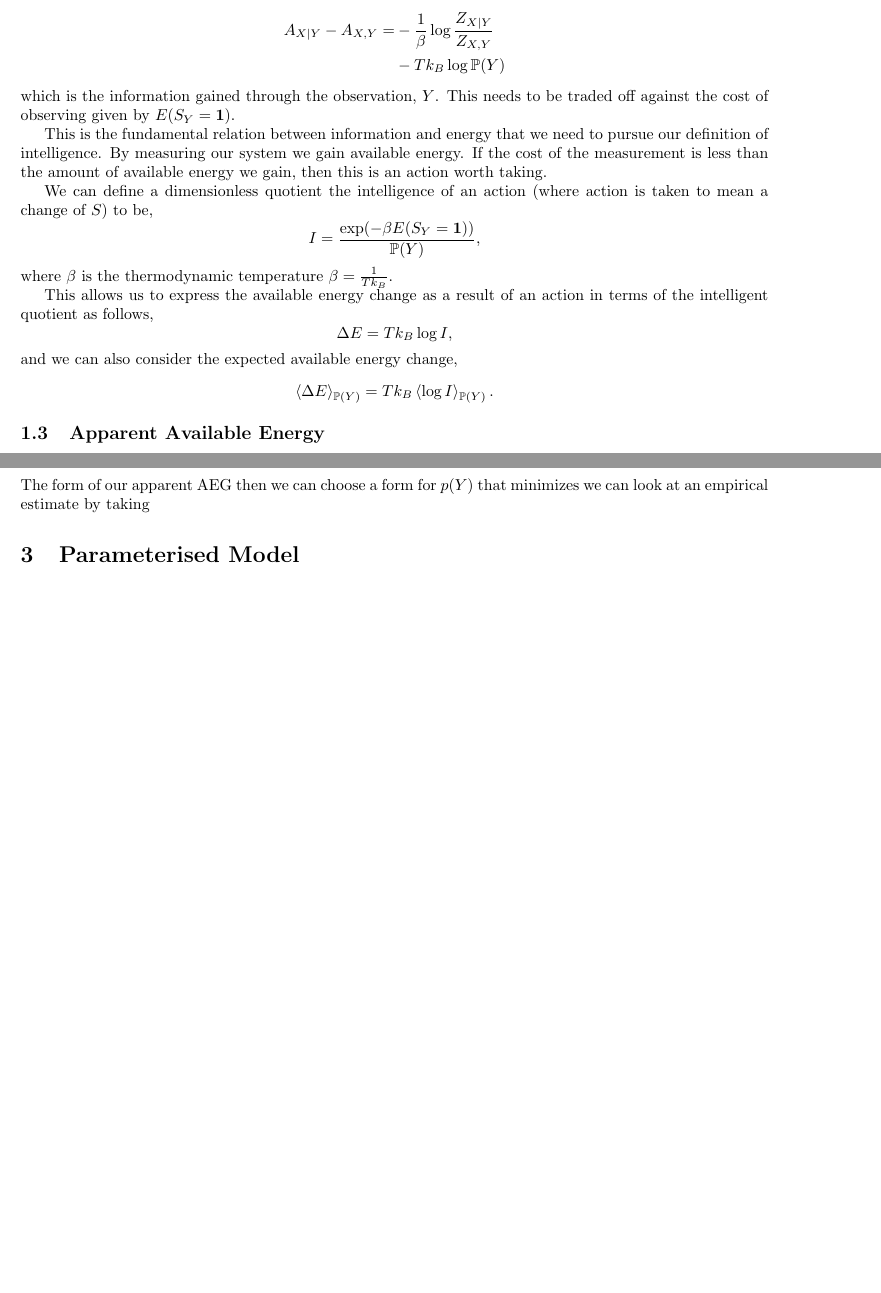
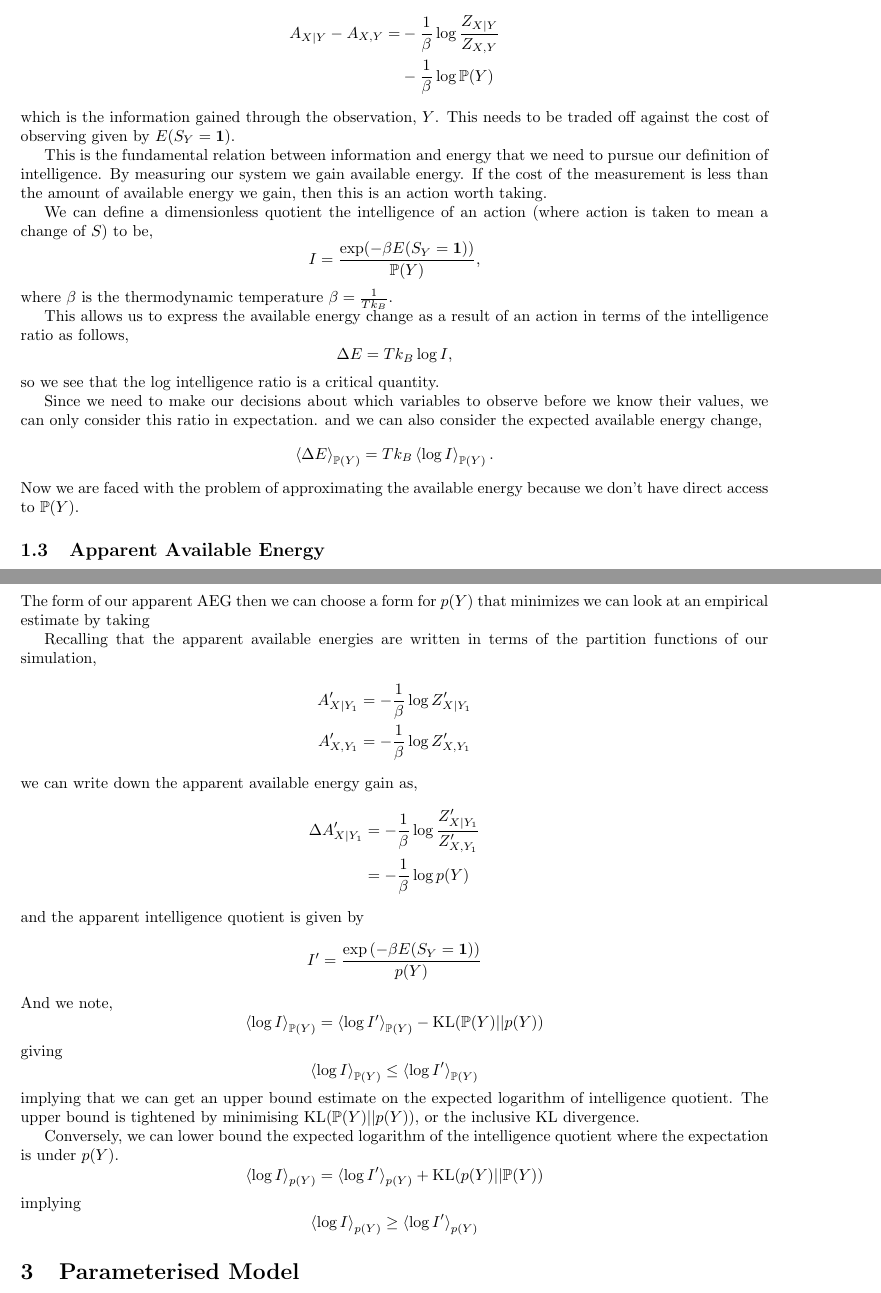
Before and after one commit to lawrennd/entropy, a LaTeX document (information-engines.tex): two parts of pages 3 and 8 of 16 before the commit and two parts of pages 3 and 9 of 17 after it, joined at a grey line, cut so that both start at the same text, the shorter picture padded with empty space. Compiled offline with pdfLaTeX.

Commit message:
Updates from Overleaf

```diff
--- a/information-engines.tex
+++ b/information-engines.tex
@@ -152,7 +152,7 @@ We can examine how this changes the free energy, the energy gain through
 observation is,
 \begin{align*}
 A_{\stateVariables|\dataVariables} - A_{\stateVariables,\dataVariables} = & -\frac{1}{\beta} \log \frac{Z_{\stateVariables|\dataVariables}}{Z_{\stateVariables,\dataVariables}}\\
-& -T k_B \log \trueProb(\dataVariables)
+& -\frac{1}{\beta} \log \trueProb(\dataVariables)
 \end{align*}
 which is the information gained through the observation, \(\dataVariables\). This needs to be traded off against the cost of observing given by $E(\measuredVariables_\dataVariables=\mathbf{1}) $.
 
@@ -163,14 +163,18 @@ We can define a dimensionless quotient the intelligence of an action (where acti
 I = \frac{\exp(-\beta E(\measuredVariables_\dataVariables=\mathbf{1}))}{\trueProb(\dataVariables)},\]
 where $\beta$ is the thermodynamic temperature \(\beta = \frac{1}{Tk_B}\).
 
-This allows us to express the available energy change as a result of an action in terms of the intelligent quotient as follows,
+This allows us to express the available energy change as a result of an action in terms of the intelligence ratio as follows,
 \[
 \Delta E = T k_B\log I,
 \]
+so we see that the log intelligence ratio is a critical quantity.
+
+Since we need to make our decisions about which variables to observe before we know their values, we can only consider this ratio in expectation.
 and we can also consider the expected available energy change,
 \[
 \expDist{\Delta E}{\trueProb(\dataVariables)} = T k_B\expDist{\log I}{\trueProb(\dataVariables)}.
 \]
+Now we are faced with the problem of approximating the available energy because we don't have direct access to $\trueProb(\dataVariables)$.
 
 \subsection{Apparent Available Energy}
 
@@ -404,9 +430,42 @@ and now we write
 \[
 A_{\stateVariables|\dataVariables} = \sum f(\dataVariables) -
 \]
-The form of our apparent AEG
-then we can choose a form for $\physicsProb(\dataVariables)$ that minimizes
+The form of our apparent AEG  then we can choose a form for $\physicsProb(\dataVariables)$ that minimizes
 we can look at an empirical estimate by taking
+
+Recalling that the apparent available energies are written in terms of the partition functions of our simulation,
+\begin{align*}
+A^\prime_{\stateVariables|\dataVariables_1} & = - \frac{1}{\beta} \log Z_{\stateVariables|\dataVariables_1}^\prime \\
+A^\prime_{\stateVariables,\dataVariables_1} & = - \frac{1}{\beta} \log Z_{\stateVariables,\dataVariables_1}^\prime
+\end{align*}
+we can write down the apparent available energy gain as,
+\begin{align*}
+\Delta A^\prime_{\stateVariables|\dataVariables_1} & = - \frac{1}{\beta} \log \frac{Z_{\stateVariables|\dataVariables_1}^\prime}{Z_{\stateVariables,\dataVariables_1}^\prime}\\
+& = -\frac{1}{\beta} \log \physicsProb(\dataVariables)
+\end{align*}
+and the apparent intelligence quotient is given by
+\[
+I^\prime =\frac{\exp\left(-\beta E(\measuredVariables_\dataVariables=\textbf{1})\right)}{\physicsProb(\dataVariables)}
+\]
+And we note,
+\[
+\expDist{\log I}{\trueProb(\dataVariables)} = \expDist{\log I^\prime}{\trueProb(\dataVariables)} - \text{KL}(\trueProb(\dataVariables)||\physicsProb(\dataVariables))
+\]
+giving
+\[
+\expDist{\log I}{\trueProb(\dataVariables)} \leq \expDist{\log I^\prime}{\trueProb(\dataVariables)}
+\]
+implying that we can get an upper bound estimate on the expected logarithm of intelligence quotient. The upper bound is tightened by minimising $\text{KL}(\trueProb(\dataVariables)||\physicsProb(\dataVariables))$, or the inclusive KL divergence.
+
+Conversely, we can lower bound the expected logarithm of the intelligence quotient where the expectation is under $\physicsProb(\dataVariables)$.
+\[
+\expDist{\log I}{\physicsProb(\dataVariables)} = \expDist{\log I^\prime}{\physicsProb(\dataVariables)} + \text{KL}(\physicsProb(\dataVariables)||\trueProb(\dataVariables))
+\]
+implying
+\[
+\expDist{\log I}{\physicsProb(\dataVariables)} \geq \expDist{\log I^\prime}{\physicsProb(\dataVariables)}
+\]
+
 \section{Parameterised Model}
 
 The next step is to include \emph{parameters} with the model. To do this
```
Also changed, not shown: gibbs-vs-boltzmann.bib (+1 -0 lines), statistical-physics.tex (+6 -7 lines), information-engines.tex (48 more changed lines).
